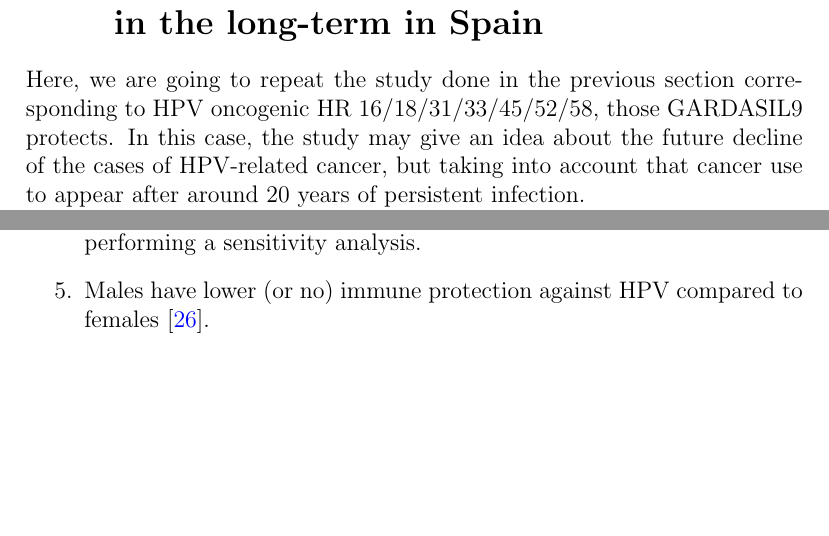
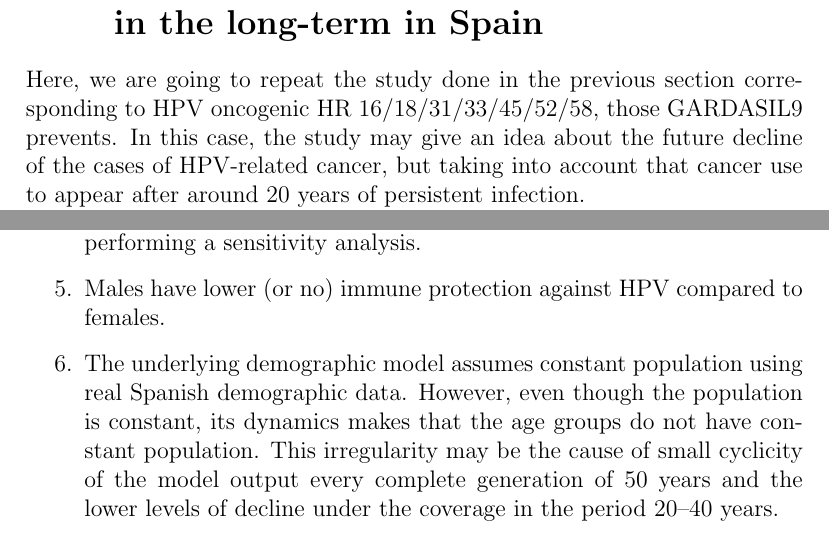
Before and after one commit to victorsoyvictor/tesisVPH, a LaTeX thesis (Tesis.tex, which reads 6.2.Decline_onco.tex, 7.Conclusion.tex): two parts of pages 59 and 83 of 90, joined at a grey line, cut so that both start at the same text, the shorter picture padded with empty space. Compiled offline with pdfLaTeX.

Commit message:
revision de los 3 evaluadores

```diff
--- a/6.2.Decline_onco.tex
+++ b/6.2.Decline_onco.tex
@@ -1,6 +1,6 @@
 % !TeX spellcheck = en_US
 \section{Decline of HPV oncogenic HR infections in the long-term in Spain}\label{sec:onco_spain}
-Here, we are going to repeat the study done in the previous section corresponding to HPV oncogenic HR 16/18/31/33/45/52/58, those GARDASIL9 protects. In this case, the study may give an idea about the future decline of the cases of HPV-related cancer, but taking into account that cancer use to appear after around $20$ years of persistent infection.
+Here, we are going to repeat the study done in the previous section corresponding to HPV oncogenic HR 16/18/31/33/45/52/58, those GARDASIL9 prevents. In this case, the study may give an idea about the future decline of the cases of HPV-related cancer, but taking into account that cancer use to appear after around $20$ years of persistent infection.
 
 As in the previous section, we are going to use the procedure explained in Section \ref{sec:decline}. The vaccination program started in Oct 2007.
 
--- a/7.Conclusion.tex
+++ b/7.Conclusion.tex
@@ -37,5 +37,6 @@ Below we also remark the limitations of the model:
 	\item Sexual habits data are collected from 2003, biased information is also found here.
 	\item Random networks building implies structure uncertainty.
 	\item Sexual behavior has changed in last years so we mitigate this issue by performing a sensitivity analysis.
-	\item Males have lower (or no) immune protection against HPV compared to females \cite{chandra2013sexual}.
+	\item Males have lower (or no) immune protection against HPV compared to females.
+	\item The underlying demographic model assumes constant population using real Spanish demographic data. However, even though the population is constant, its dynamics makes that the age groups do not have constant population. This irregularity may be the cause of small cyclicity of the model output every complete generation of 50 years and the lower levels of decline under the coverage in the period 20–40 years.
 \end{enumerate}
```
Also changed, not shown: 1.Intro.tex (+2 -2 lines), 4.DinamicaYVacunacion.tex (+4 -2 lines).
